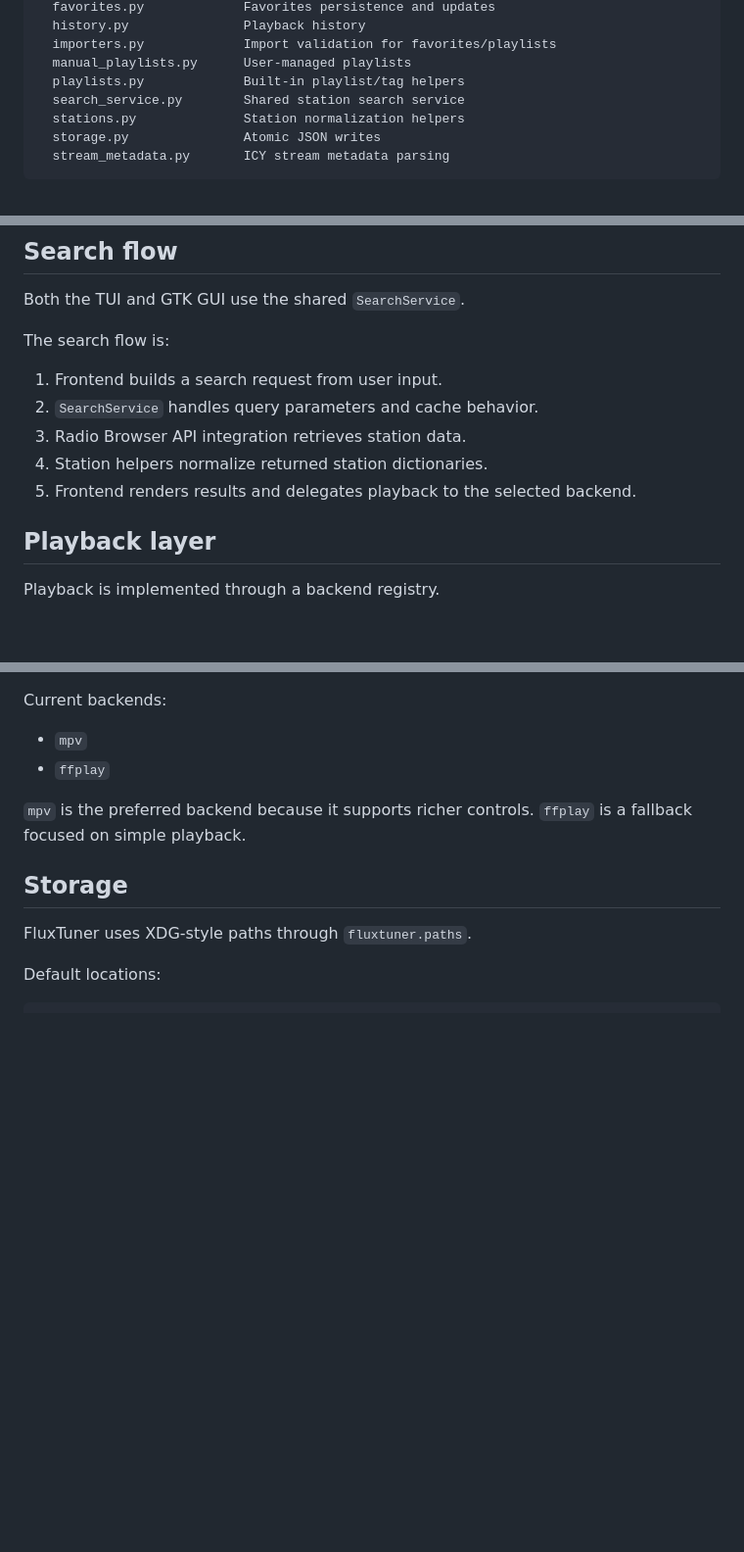
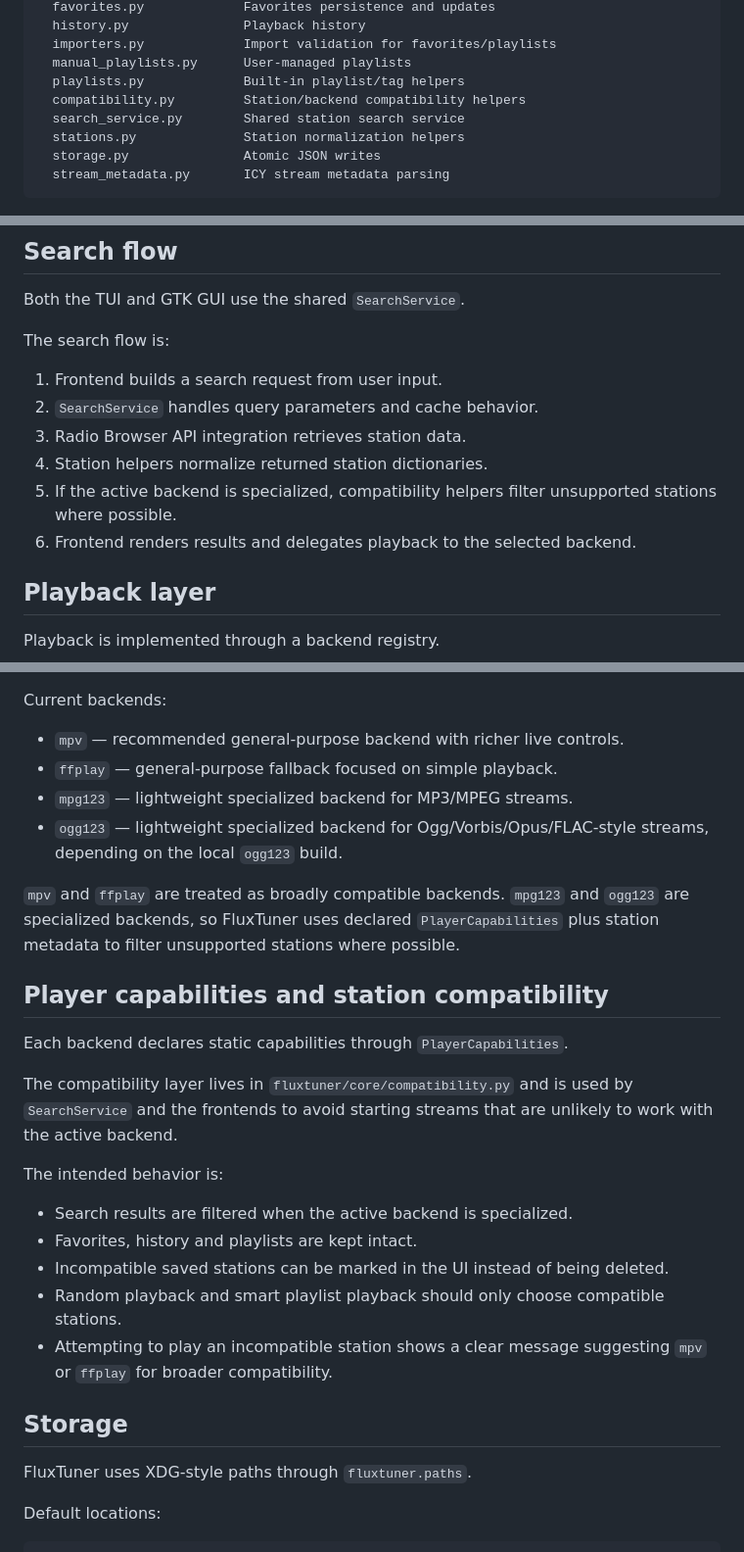
Before and after one commit to pitill0/fluxtuner, a Markdown page: docs/architecture.md, 3 parts joined by grey strips. Shown at 98% size. Drawn GitHub-style; blank space fills up the shorter version.

```diff
--- a/docs/architecture.md
+++ b/docs/architecture.md
@@ -79,6 +87,7 @@ fluxtuner/core/
   importers.py             Import validation for favorites/playlists
   manual_playlists.py      User-managed playlists
   playlists.py             Built-in playlist/tag helpers
+  compatibility.py         Station/backend compatibility helpers
   search_service.py        Shared station search service
   stations.py              Station normalization helpers
   storage.py               Atomic JSON writes
@@ -95,7 +104,8 @@ The search flow is:
 2. `SearchService` handles query parameters and cache behavior.
 3. Radio Browser API integration retrieves station data.
 4. Station helpers normalize returned station dictionaries.
-5. Frontend renders results and delegates playback to the selected backend.
+5. If the active backend is specialized, compatibility helpers filter unsupported stations where possible.
+6. Frontend renders results and delegates playback to the selected backend.
 
 ## Playback layer
 
@@ -119,10 +140,26 @@ flowchart TB
 
 Current backends:
 
-- `mpv`
-- `ffplay`
+- `mpv` — recommended general-purpose backend with richer live controls.
+- `ffplay` — general-purpose fallback focused on simple playback.
+- `mpg123` — lightweight specialized backend for MP3/MPEG streams.
+- `ogg123` — lightweight specialized backend for Ogg/Vorbis/Opus/FLAC-style streams, depending on the local `ogg123` build.
 
-`mpv` is the preferred backend because it supports richer controls. `ffplay` is a fallback focused on simple playback.
+`mpv` and `ffplay` are treated as broadly compatible backends. `mpg123` and `ogg123` are specialized backends, so FluxTuner uses declared `PlayerCapabilities` plus station metadata to filter unsupported stations where possible.
+
+## Player capabilities and station compatibility
+
+Each backend declares static capabilities through `PlayerCapabilities`.
+
+The compatibility layer lives in `fluxtuner/core/compatibility.py` and is used by `SearchService` and the frontends to avoid starting streams that are unlikely to work with the active backend.
+
+The intended behavior is:
+
+- Search results are filtered when the active backend is specialized.
+- Favorites, history and playlists are kept intact.
+- Incompatible saved stations can be marked in the UI instead of being deleted.
+- Random playback and smart playlist playback should only choose compatible stations.
+- Attempting to play an incompatible station shows a clear message suggesting `mpv` or `ffplay` for broader compatibility.
 
 ## Storage
 
```
Also changed, not shown: other parts of docs/architecture.md (+22 -2 lines), README.md (+12 -4 lines), docs/usage.md (+21 -0 lines).
